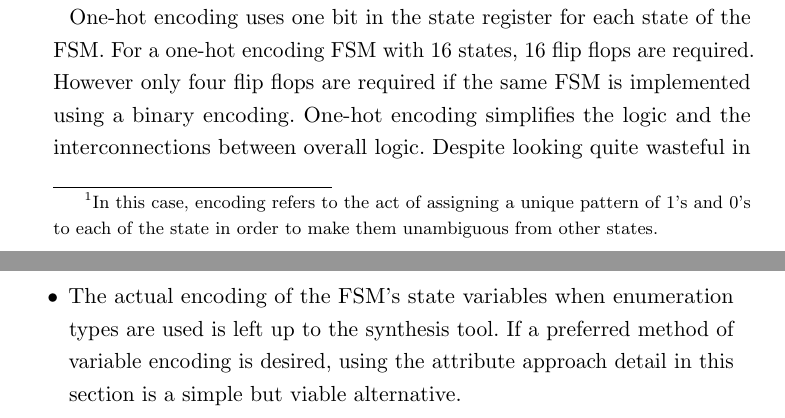
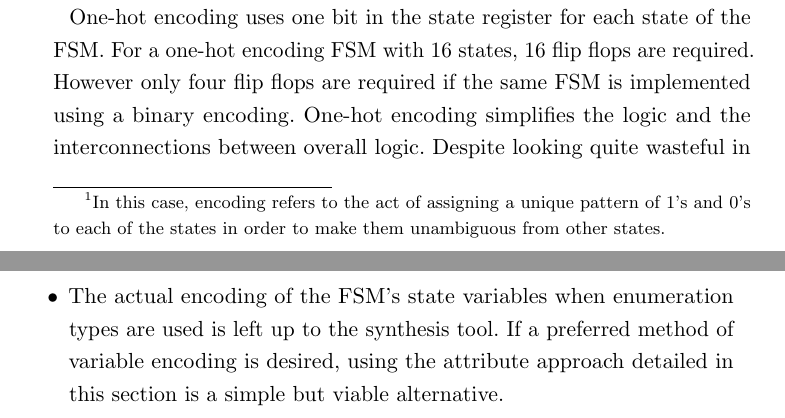
Before and after one commit to fabriziotappero/Free-Range-VHDL-book, a LaTeX thesis (master.tex, which reads chapter7.tex): two parts of pages 113 and 118 of 192, joined at a grey line, cut so that both start at the same text. Compiled offline with pdfLaTeX.

Commit message:
Fixed grammar and math errors in Sections 7.2-3

```diff
--- a/chapter7.tex
+++ b/chapter7.tex
@@ -381,7 +381,7 @@ end fsm4;
 If you haven't noticed by now, implementing FSMs using the VHDL behavioral model is remarkably straightforward. In reality, I rarely code a FSM from scratch; I usually opt to grab some previous FSM I have coded and start from there. Keep in mind that real engineering is rarely based on a cookbook. For FSM problems, the engineering is in the testing and creation of the state diagram. Do not get too comfortable with behavioral modeling of FSMs; the real fun is actually generating a FSM that solves a given problem.
 
 \section{One-Hot Encoding for FSMs}
-Truth told, there are many different methods that can be used to encode state variables\footnote{In this case, encoding refers to the act of assigning a unique pattern of  1's and 0's to each of the state in order to make them unambiguous from other states.}. If the exact form of the representation used is important to you, then you will need to take the necessary steps in order to control how the state variables are represented by the synthesizer. There are two approaches to control state variable representation. The first approach is to allow the synthesizing tool to handle the details. Since every FSM we have seen up to this point has used enumeration types to represent the state variables, the synthesizer could choose to actually represent them with an encoding scheme of its own choosing. The reality is that the tools generally have an option to select the desired encoding scheme. The downside of this approach is that you are denied the learning experience associated with implementing the VHDL code that explicitly induces your desired encoding scheme. After all, you may have some special encoding scheme you need to use but is not supported by the development tools. The second approach to encoding the state variables is to specify them directly in VHDL. The approach of specifying the state variables in the VHDL code is presented in this section.
+Truth told, there are many different methods that can be used to encode state variables\footnote{In this case, encoding refers to the act of assigning a unique pattern of  1's and 0's to each of the states in order to make them unambiguous from other states.}. If the exact form of the representation used is important to you, then you will need to take the necessary steps in order to control how the state variables are represented by the synthesizer. There are two approaches to control state variable representation. The first approach is to allow the synthesizing tool to handle the details. Since every FSM we have seen up to this point has used enumeration types to represent the state variables, the synthesizer could choose to actually represent them with an encoding scheme of its own choosing. The reality is that the tools generally have an option to select the desired encoding scheme. The downside of this approach is that you are denied the learning experience associated with implementing the VHDL code that explicitly induces your desired encoding scheme. After all, you may have some special encoding scheme you need to use but is not supported by the development tools. The second approach to encoding the state variables is to specify them directly in VHDL. The approach of specifying the state variables in the VHDL code is presented in this section.
 
 One-hot encoding uses one bit in the state register for each state of the FSM. For a one-hot encoding FSM with 16 states, 16 flip flops are required. However only four flip flops are required if the same FSM is implemented using a binary encoding. One-hot encoding simplifies the logic and the interconnections between overall logic. Despite looking quite wasteful in terms of employed logic, one-hot encoding often results in smaller and faster FSMs.
 
@@ -549,7 +549,7 @@ end fsm4_oh;
 
 \item Due to the general versatility of VHDL, there are many approaches that can be used to model FSMs using VHDL. The approach used here details only one of those styles but is generally considered the most straightforward of all styles.
 
-\item The actual encoding of the FSM's state variables when enumeration types are used is left up to the synthesis tool. If a preferred method of variable encoding is desired, using the attribute approach detail in this section is a simple but viable alternative.
+\item The actual encoding of the FSM's state variables when enumeration types are used is left up to the synthesis tool. If a preferred method of variable encoding is desired, using the attribute approach detailed in this section is a simple but viable alternative.
 \end{my_list}
 
 \section{Exercises: Behavioral Modeling of FSMs}
```
Also changed, not shown: chapter7.tex (2 more changed lines).
